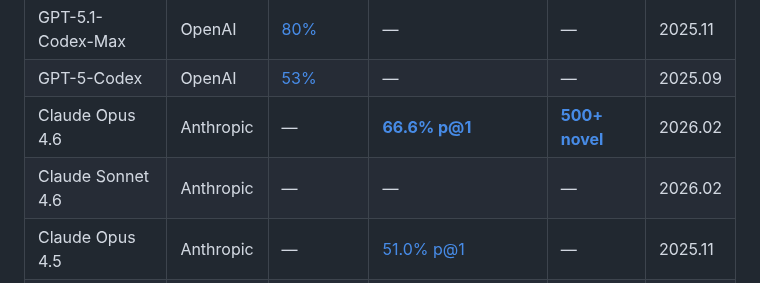
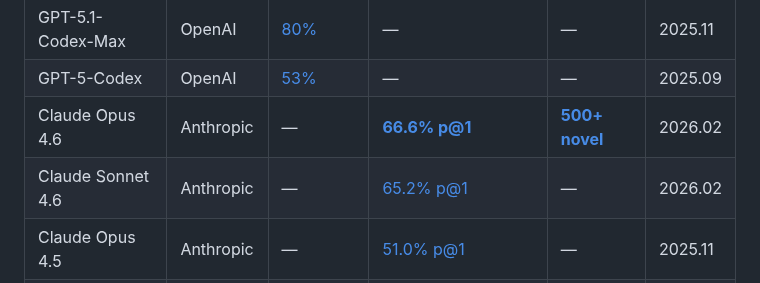
Before and after one commit to ugonfor/awesome-ai-cybersecurity, a Markdown page: README.md, the part around the change. GitHub-like rendering.

```diff
--- a/README.md
+++ b/README.md
@@ -105,7 +105,7 @@ The AI cybersecurity space is fragmented: OpenAI, Anthropic, Google, and xAI eac
 | GPT-5.1-Codex-Max | OpenAI | [80%](https://cdn.openai.com/pdf/2a7d98b1-57e5-4147-8d0e-683894d782ae/5p1_codex_max_card_03.pdf) | — | — | 2025.11 |
 | GPT-5-Codex | OpenAI | [53%](https://cdn.openai.com/pdf/97cc5669-7a25-4e63-b15f-5fd5bdc4d149/gpt-5-codex-system-card.pdf) | — | — | 2025.09 |
 | Claude Opus 4.6 | Anthropic | — | [**66.6% p@1**](https://anthropic.com/claude-opus-4-6-system-card) | [**500+ novel**](https://anthropic.com/claude-opus-4-6-system-card) | 2026.02 |
-| Claude Sonnet 4.6 | Anthropic | — | — | — | 2026.02 |
+| Claude Sonnet 4.6 | Anthropic | — | [65.2% p@1](https://anthropic.com/claude-sonnet-4-6-system-card) | — | 2026.02 |
 | Claude Opus 4.5 | Anthropic | — | [51.0% p@1](https://www.anthropic.com/claude-opus-4-5-system-card) | — | 2025.11 |
 | Claude Sonnet 4.5 | Anthropic | — | [29.8% p@1](https://anthropic.com/claude-opus-4-6-system-card) (28.9% at $2) | — | 2025.09 |
 | Gemini 3.1 Pro | Google | — | — | — | 2026.02 |
```
Also changed, not shown: raw-data/anthropic.md (+2 -1 lines), raw-data/cross-comparison.md (+1 -0 lines).
